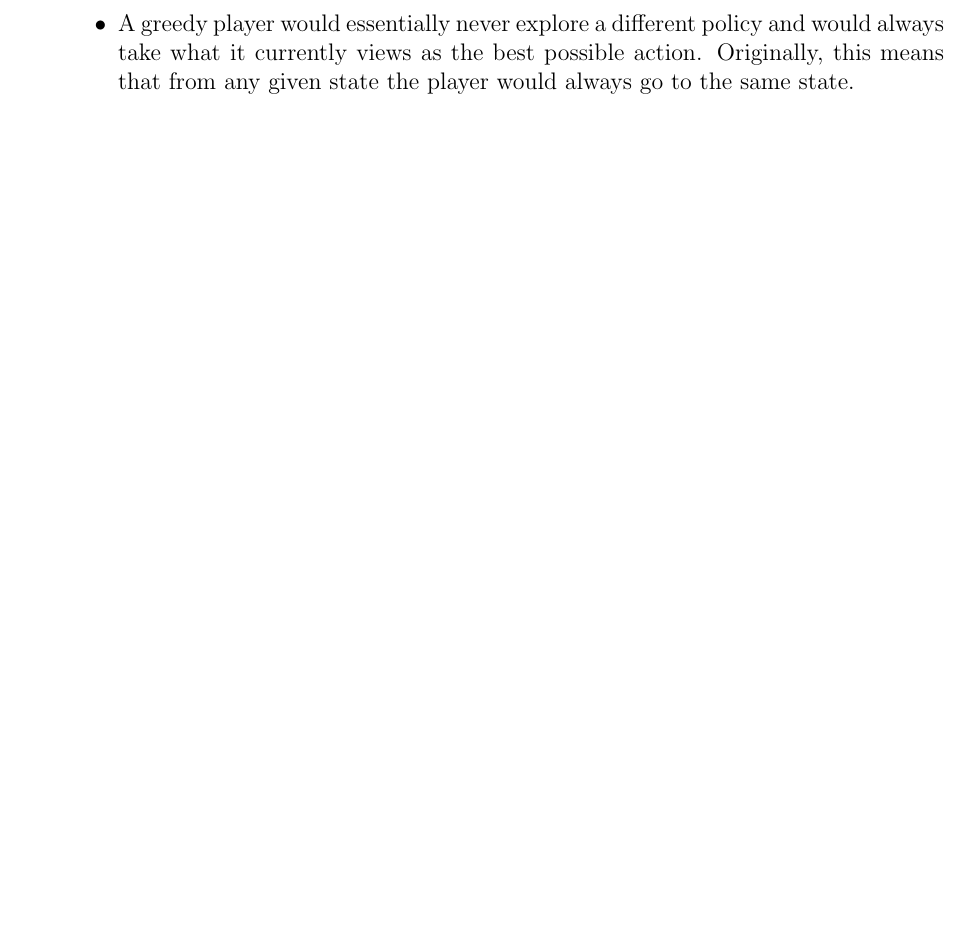
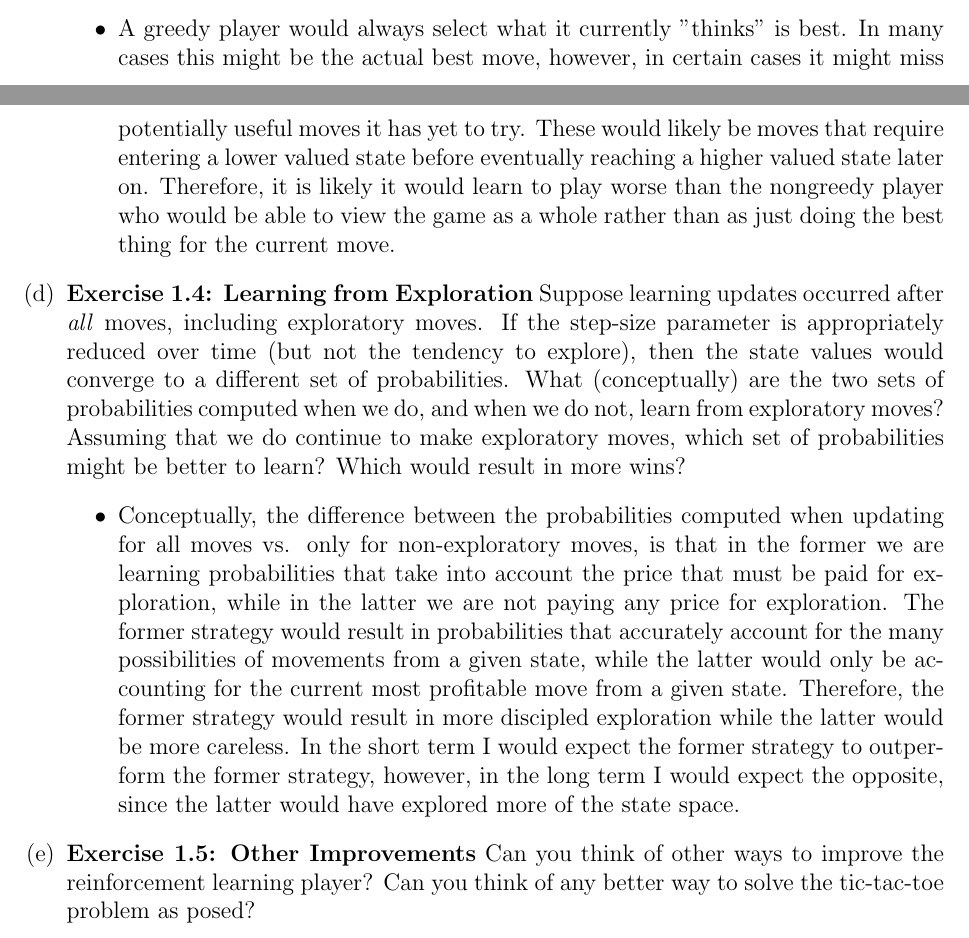
Before and after one commit to eliandrew/reinforcement_learning, a LaTeX problem sheet (writtenExercises/book/chapter1/chp1Exercises.tex): part of page 2 of 2 before the commit and two parts of pages 1 and 2 of 2 after it, the two joined at a grey line, cut at the place of the change, the shorter picture padded with empty space. Compiled offline with pdfLaTeX.

Commit message:
Exercises 1.3 and 1.4

```diff
--- a/writtenExercises/book/chapter1/chp1Exercises.tex
+++ b/writtenExercises/book/chapter1/chp1Exercises.tex
@@ -51,10 +51,30 @@ Name: & Eli Andrew
   that is, it always played the move that brought it to the position that it rated the best. Might it
   learn to play better, or worse, than a nongreedy player? What problems might occur?
   \begin{itemize}
-    \item A greedy player would essentially never explore a different policy and would always take what
-    it currently views as the best possible action. Originally, this means that from any given state the
-    player would always go to the same state.
+    \item A greedy player would always select what it currently "thinks" is best. In many cases this might be
+    the actual best move, however, in certain cases it might miss potentially useful moves it has yet to try.
+    These would likely be moves that require entering a lower valued state before eventually reaching a higher
+    valued state later on. Therefore, it is likely it would learn to play worse than the nongreedy player who
+    would be able to view the game as a whole rather than as just doing the best thing for the current move.
   \end{itemize}
+  \item \textbf{Exercise 1.4: Learning from Exploration} Suppose learning updates occurred after \textit{all}
+  moves, including exploratory moves. If the step-size parameter is appropriately reduced over time (but not
+  the tendency to explore), then the state values would converge to a different set of probabilities. What
+  (conceptually) are the two sets of probabilities computed when we do, and when we do not, learn from exploratory
+  moves? Assuming that we do continue to make exploratory moves, which set of probabilities might be better to learn?
+  Which would result in more wins?
+  \begin{itemize}
+    \item Conceptually, the difference between the probabilities computed when updating for all moves vs. only for
+    non-exploratory moves, is that in the former we are learning probabilities that take into account the price that
+    must be paid for exploration, while in the latter we are not paying any price for exploration. The former strategy
+    would result in probabilities that accurately account for the many possibilities of movements from a given state,
+    while the latter would only be accounting for the current most profitable move from a given state. Therefore, the
+    former strategy would result in more discipled exploration while the latter would be more careless. In the short term
+    I would expect the former strategy to outperform the former strategy, however, in the long term I would expect the
+    opposite, since the latter would have explored more of the state space.
+  \end{itemize}
+  \item \textbf{Exercise 1.5: Other Improvements} Can you think of other ways to improve the reinforcement learning player?
+  Can you think of any better way to solve the tic-tac-toe problem as posed?
 \end{enumerate}
 
 \end{document}
```
Also changed, not shown: writtenExercises/book/chapter1/chp1Exercises.pdf.
